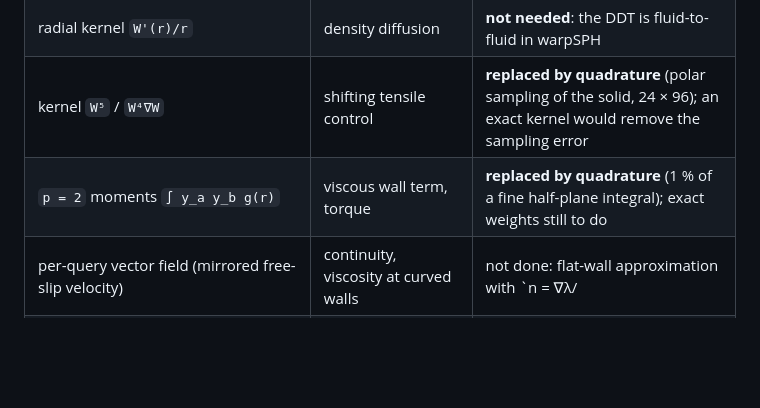
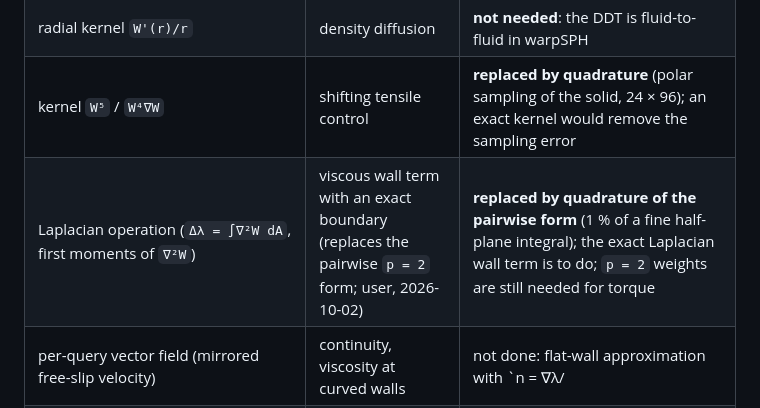
Before and after one commit to wi-re/warpSPHBoundaries, a Markdown page: docs/deltasph-porting-notes.md, the part around the change. GitHub-like rendering; blank space fills up the shorter version.

```diff
--- a/docs/deltasph-porting-notes.md
+++ b/docs/deltasph-porting-notes.md
@@ -66,7 +66,7 @@ obstacle. The obstacles are in the orchestration around the kernels:
 | `Scene.signed_distance(points)` → (d, n, hit) | no-penetration impulse | **done** for surface loops, SDF, implicit; not for volume representations |
 | radial kernel `W'(r)/r` | density diffusion | **not needed**: the DDT is fluid-to-fluid in warpSPH |
 | kernel `W⁵` / `W⁴∇W` | shifting tensile control | **replaced by quadrature** (polar sampling of the solid, 24 × 96); an exact kernel would remove the sampling error |
-| `p = 2` moments `∫ y_a y_b g(r)` | viscous wall term, torque | **replaced by quadrature** (1 % of a fine half-plane integral); exact weights still to do |
+| Laplacian operation (`Δλ = ∫∇²W dA`, first moments of `∇²W`) | viscous wall term with an exact boundary (replaces the pairwise `p = 2` form; user, 2026-10-02) | **replaced by quadrature of the pairwise form** (1 % of a fine half-plane integral); the exact Laplacian wall term is to do; `p = 2` weights are still needed for torque |
 | per-query vector field (mirrored free-slip velocity) | continuity, viscosity at curved walls | not done: flat-wall approximation with `n = ∇λ/|∇λ|` per body |
 | Wendland C4 (`KernelFunctions.Wendland4`) | sloshing | works in the scene layer (kernel `w4`); `DeltaSPH2D` carries the C2 / C4 pair kernels |
 
```
Also changed, not shown: docs/deltasph-plan.md (+7 -3 lines).
